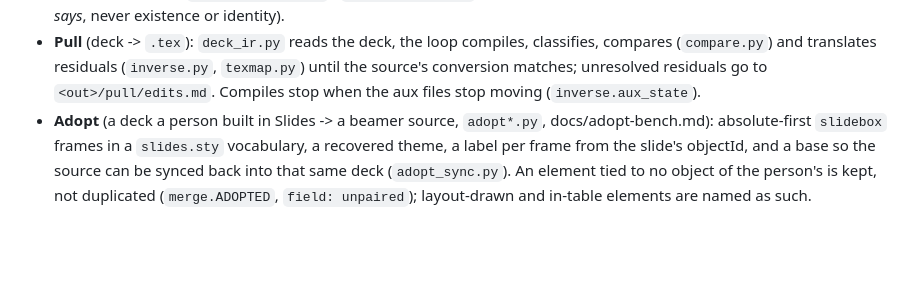
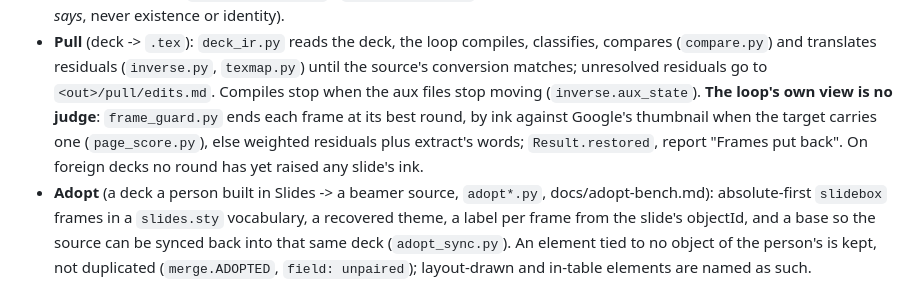
Before and after one commit to borithefirst/beamer2slides, a Markdown page: CLAUDE.md, the part around the change. GitHub-like rendering; blank space fills up the shorter version.

Commit message:
CLAUDE.md: the frame guard on the map
Co-Authored-By: Claude Opus 5.5 <noreply@anthropic.com>

```diff
--- a/CLAUDE.md
+++ b/CLAUDE.md
@@ -276,7 +276,10 @@ Debugging classification locally: `debug/slide-NNN.png` (element boxes over the
 - **Pull** (deck -> `.tex`): `deck_ir.py` reads the deck, the loop compiles, classifies, compares
   (`compare.py`) and translates residuals (`inverse.py`, `texmap.py`) until the source's conversion
   matches; unresolved residuals go to `<out>/pull/edits.md`. Compiles stop when the aux files
-  stop moving (`inverse.aux_state`).
+  stop moving (`inverse.aux_state`). **The loop's own view is no judge**: `frame_guard.py` ends
+  each frame at its best round, by ink against Google's thumbnail when the target carries one
+  (`page_score.py`), else weighted residuals plus extract's words; `Result.restored`, report
+  "Frames put back". On foreign decks no round has yet raised any slide's ink.
 - **Adopt** (a deck a person built in Slides -> a beamer source, `adopt*.py`,
   docs/adopt-bench.md): absolute-first `slidebox` frames in a `slides.sty` vocabulary, a recovered
   theme, a label per frame from the slide's objectId, and a base so the source can be synced back
```
